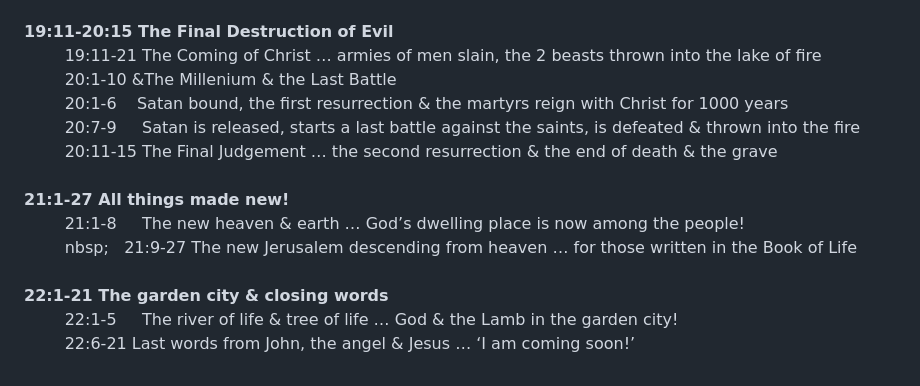
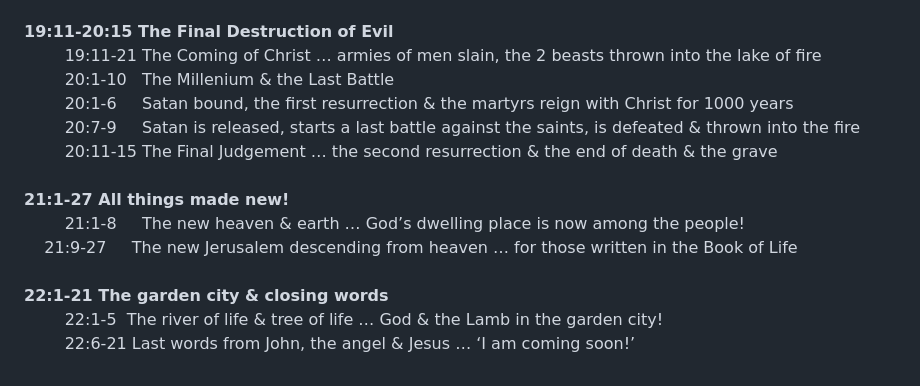
Before and after one commit to OldMate64/RevStudy, a Markdown page: index.md, the part around the change. GitHub-like rendering.

```diff
--- a/index.md
+++ b/index.md
@@ -98,15 +98,15 @@ It will be in development for quite awhile!<br>
 <br>
 <b>19:11-20:15 The Final Destruction of Evil</b><br>
 &nbsp;&nbsp;&nbsp;&nbsp;&nbsp;&nbsp;&nbsp;&nbsp;19:11-21 	The Coming of Christ … armies of men slain, the 2 beasts thrown into the lake of fire<br>
-&nbsp;&nbsp;&nbsp;&nbsp;&nbsp;&nbsp;&nbsp;&nbsp;20:1-10 &The Millenium & the Last Battle<br>
-&nbsp;&nbsp;&nbsp;&nbsp;&nbsp;&nbsp;&nbsp;&nbsp;20:1-6 &nbsp;&nbsp;&nbsp;Satan bound, the first resurrection & the martyrs reign with Christ for 1000 years<br>
+&nbsp;&nbsp;&nbsp;&nbsp;&nbsp;&nbsp;&nbsp;&nbsp;20:1-10 &nbsp;&nbsp;The Millenium & the Last Battle<br>
+&nbsp;&nbsp;&nbsp;&nbsp;&nbsp;&nbsp;&nbsp;&nbsp;20:1-6 &nbsp;&nbsp;&nbsp;&nbsp;Satan bound, the first resurrection & the martyrs reign with Christ for 1000 years<br>
 &nbsp;&nbsp;&nbsp;&nbsp;&nbsp;&nbsp;&nbsp;&nbsp;20:7-9 &nbsp;&nbsp;&nbsp;&nbsp;Satan is released, starts a last battle against the saints, is defeated & thrown into the fire<br>
 &nbsp;&nbsp;&nbsp;&nbsp;&nbsp;&nbsp;&nbsp;&nbsp;20:11-15 	The Final Judgement … the second resurrection & the end of death & the grave <br>
 <br>
 <b>21:1-27 	All things made new!</b><br>
 &nbsp;&nbsp;&nbsp;&nbsp;&nbsp;&nbsp;&nbsp;&nbsp;21:1-8 &nbsp;&nbsp;&nbsp;&nbsp;The new heaven & earth … God’s dwelling place is now among the people!<br>
-&nbsp;&nbsp;&nbsp;&nbsp;&nbsp;&nbsp;&nbsp;&nbsp;nbsp;&nbsp;&nbsp;&nbsp;21:9-27	The new Jerusalem descending from heaven … for those written in the Book of Life<br>
+&nbsp;&nbsp;&nbsp;&nbsp;21:9-27	&nbsp;&nbsp;&nbsp;&nbsp;The new Jerusalem descending from heaven … for those written in the Book of Life<br>
 <br>
 <b>22:1-21 	The garden city & closing words</b><br>
-&nbsp;&nbsp;&nbsp;&nbsp;&nbsp;&nbsp;&nbsp;&nbsp;22:1-5 &nbsp;&nbsp;&nbsp;&nbsp;The river of life & tree of life … God & the Lamb in the garden city!<br>
+&nbsp;&nbsp;&nbsp;&nbsp;&nbsp;&nbsp;&nbsp;&nbsp;22:1-5 &nbsp;The river of life & tree of life … God & the Lamb in the garden city!<br>
 &nbsp;&nbsp;&nbsp;&nbsp;&nbsp;&nbsp;&nbsp;&nbsp;22:6-21	Last words from John, the angel & Jesus … ‘I am coming soon!’<br>
```
